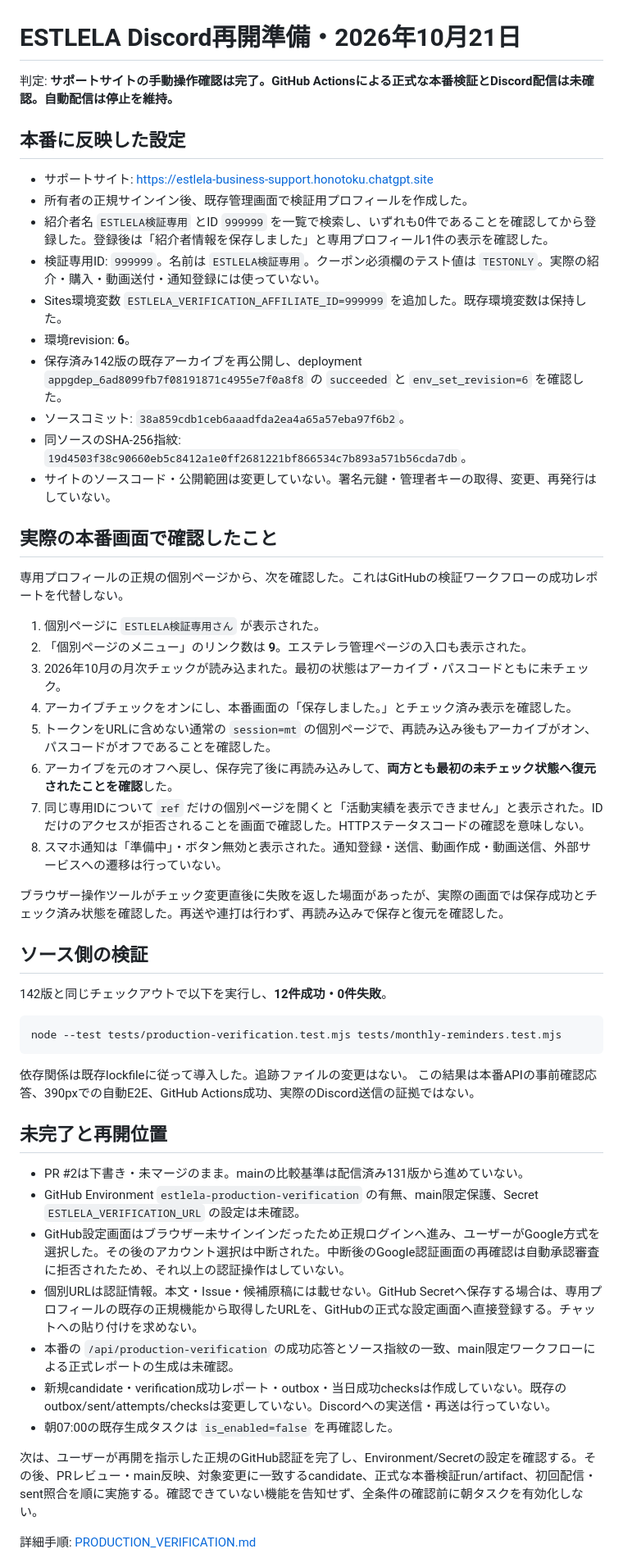
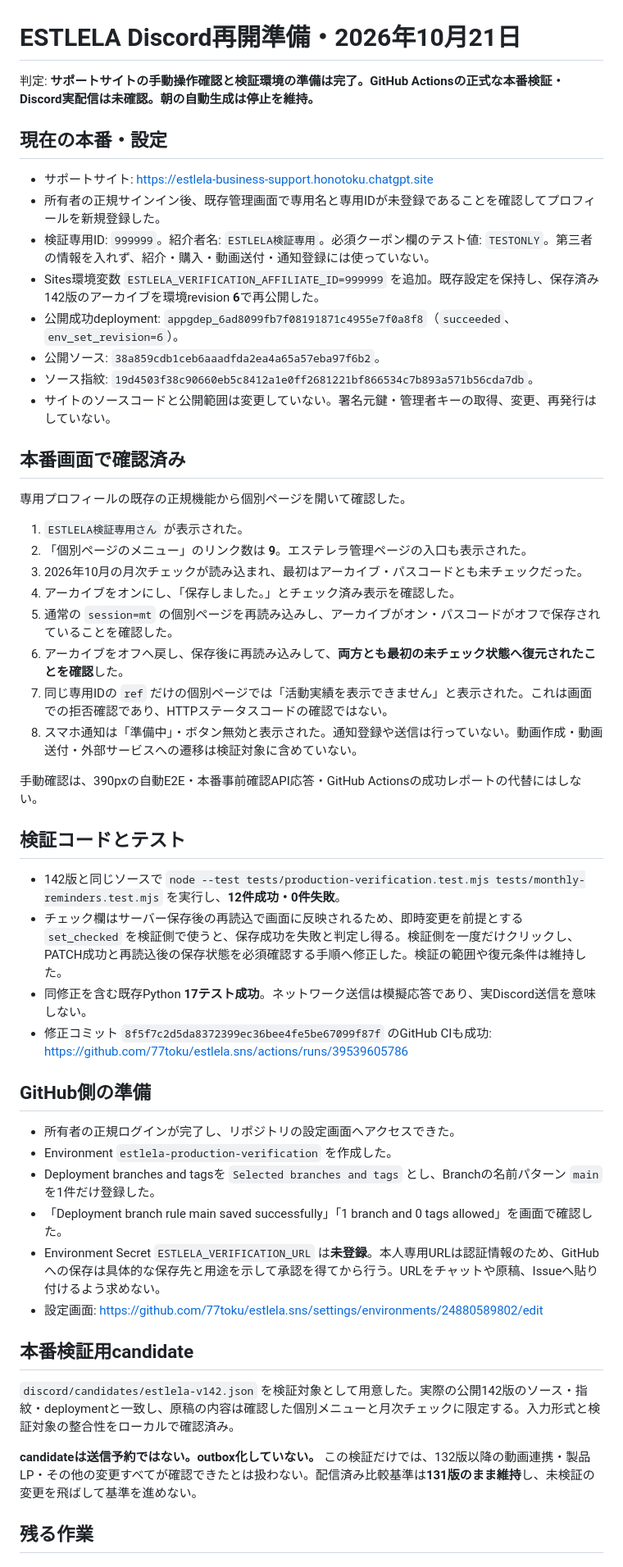
Before and after one commit to 77toku/estlela.sns, a Markdown page: discord/RECOVERY_2026-10-21.md, the part around one of its changes. Shown at 82% size. GitHub-like rendering.

Commit message:
Record prepared main-only verification environment and pending secret

````diff
--- a/discord/RECOVERY_2026-10-21.md
+++ b/discord/RECOVERY_2026-10-21.md
@@ -1,57 +1,54 @@
 # ESTLELA Discord再開準備・2026年10月21日
 
-判定: **サポートサイトの手動操作確認は完了。GitHub Actionsによる正式な本番検証とDiscord配信は未確認。自動配信は停止を維持。**
+判定: **サポートサイトの手動操作確認と検証環境の準備は完了。GitHub Actionsの正式な本番検証・Discord実配信は未確認。朝の自動生成は停止を維持。**
 
-## 本番に反映した設定
+## 現在の本番・設定
 
 - サポートサイト: https://estlela-business-support.honotoku.chatgpt.site
-- 所有者の正規サインイン後、既存管理画面で検証用プロフィールを作成した。
-- 紹介者名 `ESTLELA検証専用` とID `999999` を一覧で検索し、いずれも0件であることを確認してから登録した。登録後は「紹介者情報を保存しました」と専用プロフィール1件の表示を確認した。
-- 検証専用ID: `999999`。名前は `ESTLELA検証専用`。クーポン必須欄のテスト値は `TESTONLY`。実際の紹介・購入・動画送付・通知登録には使っていない。
-- Sites環境変数 `ESTLELA_VERIFICATION_AFFILIATE_ID=999999` を追加した。既存環境変数は保持した。
-- 環境revision: **6**。
-- 保存済み142版の既存アーカイブを再公開し、deployment `appgdep_6ad8099fb7f08191871c4955e7f0a8f8` の `succeeded` と `env_set_revision=6` を確認した。
-- ソースコミット: `38a859cdb1ceb6aaadfda2ea4a65a57eba97f6b2`。
-- 同ソースのSHA-256指紋: `19d4503f38c90660eb5c8412a1e0ff2681221bf866534c7b893a571b56cda7db`。
-- サイトのソースコード・公開範囲は変更していない。署名元鍵・管理者キーの取得、変更、再発行はしていない。
+- 所有者の正規サインイン後、既存管理画面で専用名と専用IDが未登録であることを確認してプロフィールを新規登録した。
+- 検証専用ID: `999999`。紹介者名: `ESTLELA検証専用`。必須クーポン欄のテスト値: `TESTONLY`。第三者の情報を入れず、紹介・購入・動画送付・通知登録には使っていない。
+- Sites環境変数 `ESTLELA_VERIFICATION_AFFILIATE_ID=999999` を追加。既存設定を保持し、保存済み142版のアーカイブを環境revision **6**で再公開した。
+- 公開成功deployment: `appgdep_6ad8099fb7f08191871c4955e7f0a8f8`（`succeeded`、`env_set_revision=6`）。
+- 公開ソース: `38a859cdb1ceb6aaadfda2ea4a65a57eba97f6b2`。
+- ソース指紋: `19d4503f38c90660eb5c8412a1e0ff2681221bf866534c7b893a571b56cda7db`。
+- サイトのソースコードと公開範囲は変更していない。署名元鍵・管理者キーの取得、変更、再発行はしていない。
 
-## 実際の本番画面で確認したこと
+## 本番画面で確認済み
 
-専用プロフィールの正規の個別ページから、次を確認した。これはGitHubの検証ワークフローの成功レポートを代替しない。
+専用プロフィールの既存の正規機能から個別ページを開いて確認した。
 
-1. 個別ページに `ESTLELA検証専用さん` が表示された。
+1. `ESTLELA検証専用さん` が表示された。
 2. 「個別ページのメニュー」のリンク数は **9**。エステレラ管理ページの入口も表示された。
-3. 2026年10月の月次チェックが読み込まれた。最初の状態はアーカイブ・パスコードともに未チェック。
-4. アーカイブチェックをオンにし、本番画面の「保存しました。」とチェック済み表示を確認した。
-5. トークンをURLに含めない通常の `session=mt` の個別ページで、再読み込み後もアーカイブがオン、パスコードがオフであることを確認した。
-6. アーカイブを元のオフへ戻し、保存完了後に再読み込みして、**両方とも最初の未チェック状態へ復元されたことを確認**した。
-7. 同じ専用IDについて `ref` だけの個別ページを開くと「活動実績を表示できません」と表示された。IDだけのアクセスが拒否されることを画面で確認した。HTTPステータスコードの確認を意味しない。
-8. スマホ通知は「準備中」・ボタン無効と表示された。通知登録・送信、動画作成・動画送信、外部サービスへの遷移は行っていない。
+3. 2026年10月の月次チェックが読み込まれ、最初はアーカイブ・パスコードとも未チェックだった。
+4. アーカイブをオンにし、「保存しました。」とチェック済み表示を確認した。
+5. 通常の `session=mt` の個別ページを再読み込みし、アーカイブがオン・パスコードがオフで保存されていることを確認した。
+6. アーカイブをオフへ戻し、保存後に再読み込みして、**両方とも最初の未チェック状態へ復元されたことを確認**した。
+7. 同じ専用IDの `ref` だけの個別ページでは「活動実績を表示できません」と表示された。これは画面での拒否確認であり、HTTPステータスコードの確認ではない。
+8. スマホ通知は「準備中」・ボタン無効と表示された。通知登録や送信は行っていない。動画作成・動画送付・外部サービスへの遷移は検証対象に含めていない。
 
-ブラウザー操作ツールがチェック変更直後に失敗を返した場面があったが、実際の画面では保存成功とチェック済み状態を確認した。再送や連打は行わず、再読み込みで保存と復元を確認した。
+手動確認は、390pxの自動E2E・本番事前確認API応答・GitHub Actionsの成功レポートの代替にはしない。
 
-## ソース側の検証
+## 検証コードとテスト
 
-142版と同じチェックアウトで以下を実行し、**12件成功・0件失敗**。
+- 142版と同じソースで `node --test tests/production-verification.test.mjs tests/monthly-reminders.test.mjs` を実行し、**12件成功・0件失敗**。
+- チェック欄はサーバー保存後の再読込で画面に反映されるため、即時変更を前提とする `set_checked` を検証側で使うと、保存成功を失敗と判定し得る。検証側を一度だけクリックし、PATCH成功と再読込後の保存状態を必須確認する手順へ修正した。検証の範囲や復元条件は維持した。
+- 同修正を含む既存Python **17テスト成功**。ネットワーク送信は模擬応答であり、実Discord送信を意味しない。
+- 修正コミット `8f5f7c2d5da8372399ec36bee4fe5be67099f87f` のGitHub CIも成功: https://github.com/77toku/estlela.sns/actions/runs/39539605786
 
-```text
-node --test tests/production-verification.test.mjs tests/monthly-reminders.test.mjs
-```
+## GitHub側の準備
 
-依存関係は既存lockfileに従って導入した。追跡ファイルの変更はない。
-この結果は本番APIの事前確認応答、390pxでの自動E2E、GitHub Actions成功、実際のDiscord送信の証拠ではない。
+- 所有者の正規ログインが完了し、リポジトリの設定画面へアクセスできた。
+- Environment `estlela-production-verification` を作成した。
+- Deployment branches and tagsを `Selected branches and tags` とし、Branchの名前パターン `main` を1件だけ登録した。
+- 「Deployment branch rule main saved successfully」「1 branch and 0 tags allowed」を画面で確認した。
+- Environment Secret `ESTLELA_VERIFICATION_URL` は**未登録**。本人専用URLは認証情報のため、GitHubへの保存は具体的な保存先と用途を示して承認を得てから行う。URLをチャットや原稿、Issueへ貼り付けるよう求めない。
+- 設定画面: https://github.com/77toku/estlela.sns/settings/environments/24880589802/edit
 
-## 未完了と再開位置
+## 本番検証用candidate
 
-- PR #2は下書き・未マージのまま。mainの比較基準は配信済み131版から進めていない。
-- GitHub Environment `estlela-production-verification` の有無、main限定保護、Secret `ESTLELA_VERIFICATION_URL` の設定は未確認。
-- GitHub設定画面はブラウザー未サインインだったため正規ログインへ進み、ユーザーがGoogle方式を選択した。その後のアカウント選択は中断された。中断後のGoogle認証画面の再確認は自動承認審査に拒否されたため、それ以上の認証操作はしていない。
-- 個別URLは認証情報。本文・Issue・候補原稿には載せない。GitHub Secretへ保存する場合は、専用プロフィールの既存の正規機能から取得したURLを、GitHubの正式な設定画面へ直接登録する。チャットへの貼り付けを求めない。
-- 本番の `/api/production-verification` の成功応答とソース指紋の一致、main限定ワークフローによる正式レポートの生成は未確認。
-- 新規candidate・verification成功レポート・outbox・当日成功checksは作成していない。既存のoutbox/sent/attempts/checksは変更していない。Discordへの実送信・再送は行っていない。
-- 朝07:00の既存生成タスクは `is_enabled=false` を再確認した。
+`discord/candidates/estlela-v142.json` を検証対象として用意した。実際の公開142版のソース・指紋・deploymentと一致し、原稿の内容は確認した個別メニューと月次チェックに限定する。入力形式と検証対象の整合性をローカルで確認済み。
 
-次は、ユーザーが再開を指示した正規のGitHub認証を完了し、Environment/Secretの設定を確認する。その後、PRレビュー・main反映、対象変更に一致するcandidate、正式な本番検証run/artifact、初回配信・sent照合を順に実施する。確認できていない機能を告知せず、全条件の確認前に朝タスクを有効化しない。
+**candidateは送信予約ではない。outbox化していない。** この検証だけでは、132版以降の動画連携・製品LP・その他の変更すべてが確認できたとは扱わない。配信済み比較基準は**131版のまま維持**し、未検証の変更を飛ばして基準を進めない。
 
-詳細手順: [PRODUCTION_VERIFICATION.md](PRODUCTION_VERIFICATION.md)
+## 残る作業
 
````
Also changed, not shown: other parts of discord/RECOVERY_2026-10-21.md (+7 -3 lines).
